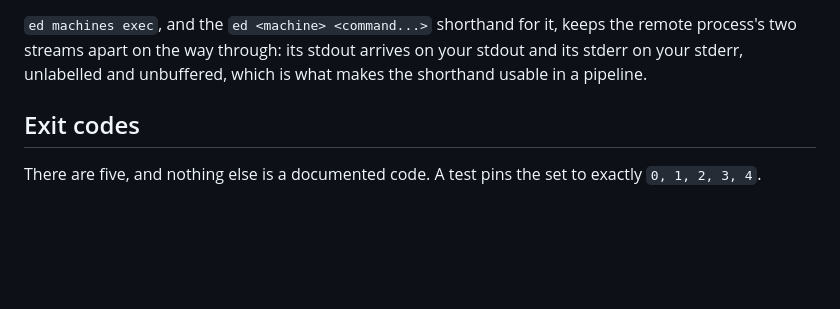
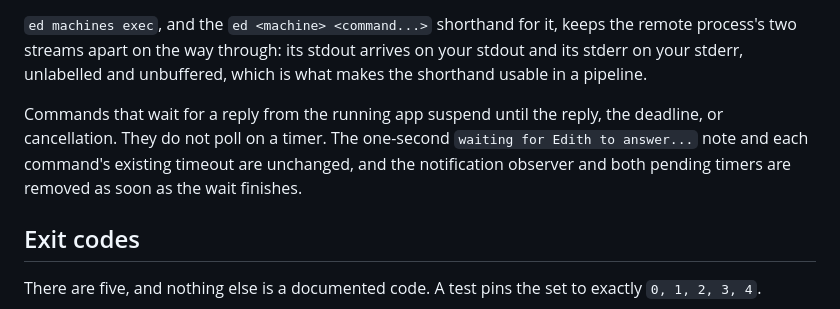
Before and after one commit to namannn04/edith, a Markdown page: docs/cli/conventions.md, the part around the change. Rendered like a GitHub page; blank space fills up the shorter version.

```diff
--- a/docs/cli/conventions.md
+++ b/docs/cli/conventions.md
@@ -127,6 +127,12 @@ either writes a whole document or writes nothing.
 the remote process's two streams apart on the way through: its stdout arrives on
 your stdout and its stderr on your stderr, unlabelled and unbuffered, which is
 what makes the shorthand usable in a pipeline.
+
+Commands that wait for a reply from the running app suspend until the reply,
+the deadline, or cancellation. They do not poll on a timer. The one-second
+`waiting for Edith to answer...` note and each command's existing timeout are
+unchanged, and the notification observer and both pending timers are removed as
+soon as the wait finishes.
 
 ## Exit codes
 
```
Also changed, not shown: docs/cli/machines.md (+27 -0 lines).
